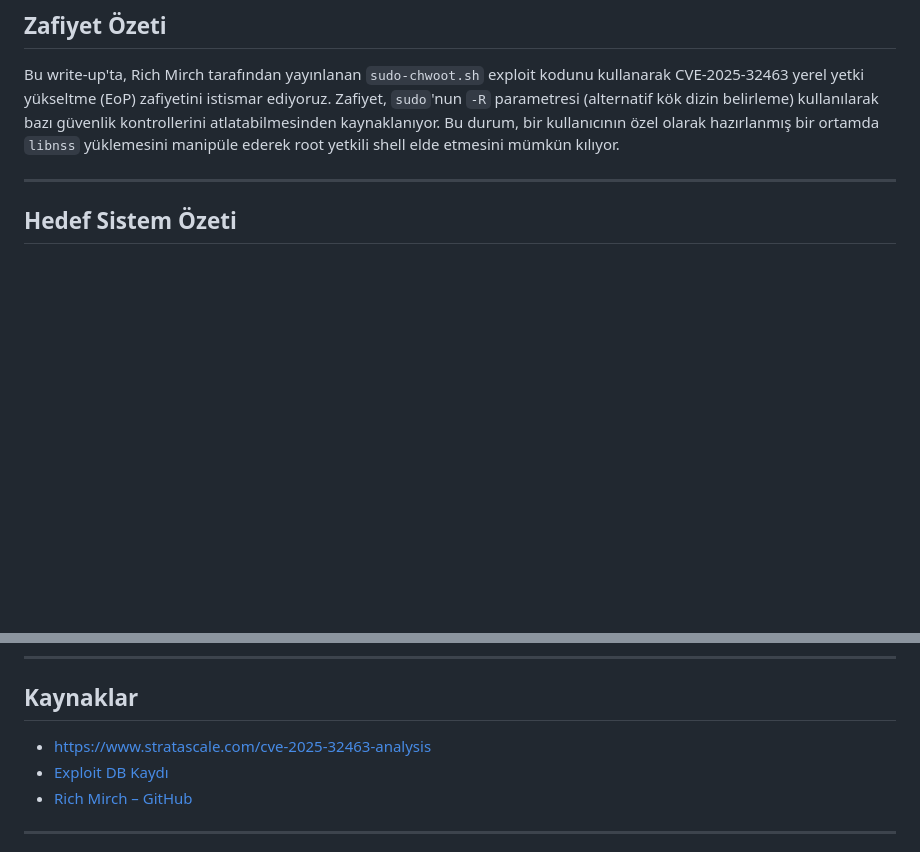
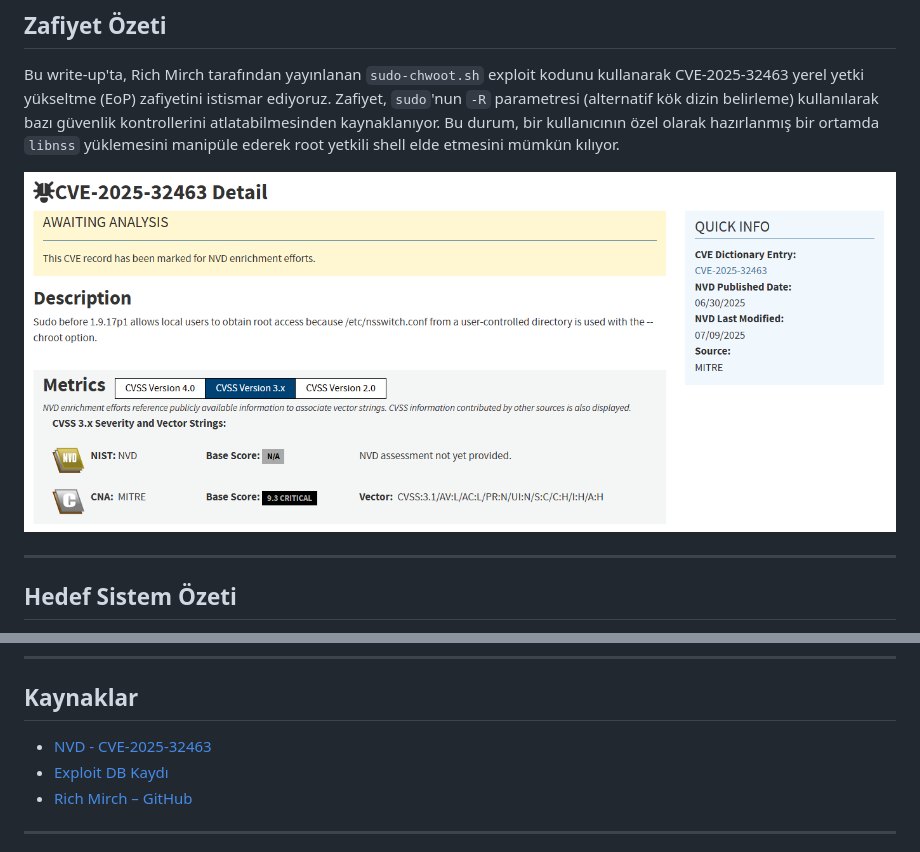
Before and after one commit to ozcanpng/ozcanpng.github.io, a Markdown page: Sudo 1.9.16p2 – CVE-2025-32463 Local Privilege Escalation Exploit.md, 2 parts joined by grey strips. GitHub-like rendering; blank space fills up the shorter version.

```diff
--- a/Sudo 1.9.16p2 – CVE-2025-32463 Local Privilege Escalation Exploit.md
+++ b/Sudo 1.9.16p2 – CVE-2025-32463 Local Privilege Escalation Exploit.md
@@ -4,6 +4,8 @@
 ## Zafiyet Özeti
 
 Bu write-up'ta, Rich Mirch tarafından yayınlanan `sudo-chwoot.sh` exploit kodunu kullanarak CVE-2025-32463 yerel yetki yükseltme (EoP) zafiyetini istismar ediyoruz. Zafiyet, `sudo`'nun `-R` parametresi (alternatif kök dizin belirleme) kullanılarak bazı güvenlik kontrollerini atlatabilmesinden kaynaklanıyor. Bu durum, bir kullanıcının özel olarak hazırlanmış bir ortamda `libnss` yüklemesini manipüle ederek root yetkili shell elde etmesini mümkün kılıyor.
+
+![](https://github.com/ozcanpng/ozcanpng.github.io/blob/main/images/NVD-2025-32463.png)
 
 ---
 
@@ -112,7 +114,7 @@ Script'i çalıştırıyoruz ve ardından shell açılıyor, `id` komutuyla ile
 
 ## Kaynaklar
 
-- [https://www.stratascale.com/cve-2025-32463-analysis](https://www.stratascale.com/cve-2025-32463-analysis)
+- [NVD - CVE-2025-32463](https://nvd.nist.gov/vuln/detail/CVE-2025-32463)
 - [Exploit DB Kaydı](https://www.exploit-db.com/exploits/52352)
 - [Rich Mirch – GitHub](https://github.com/mirchr/CVE-2025-32463-sudo-chwoot)
 
```
